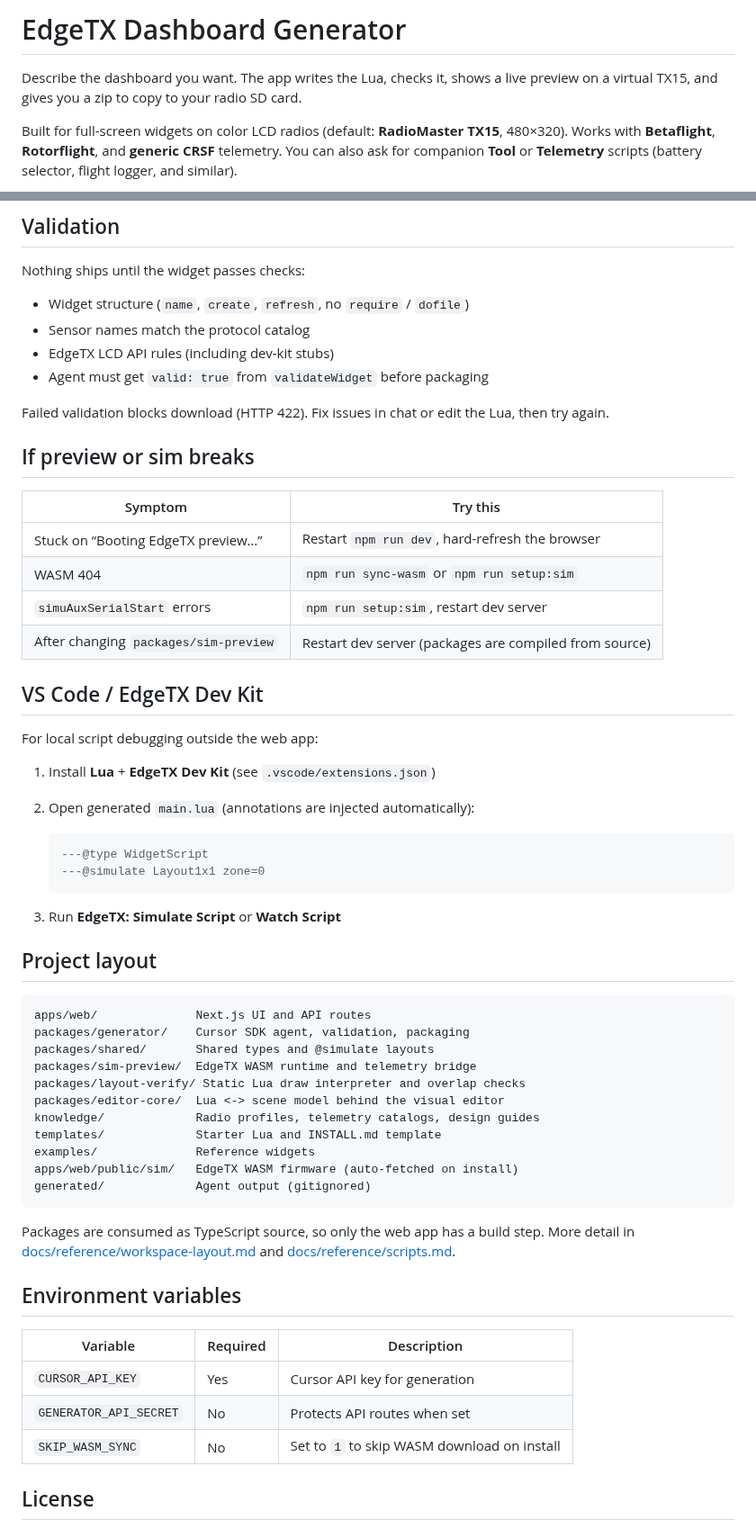
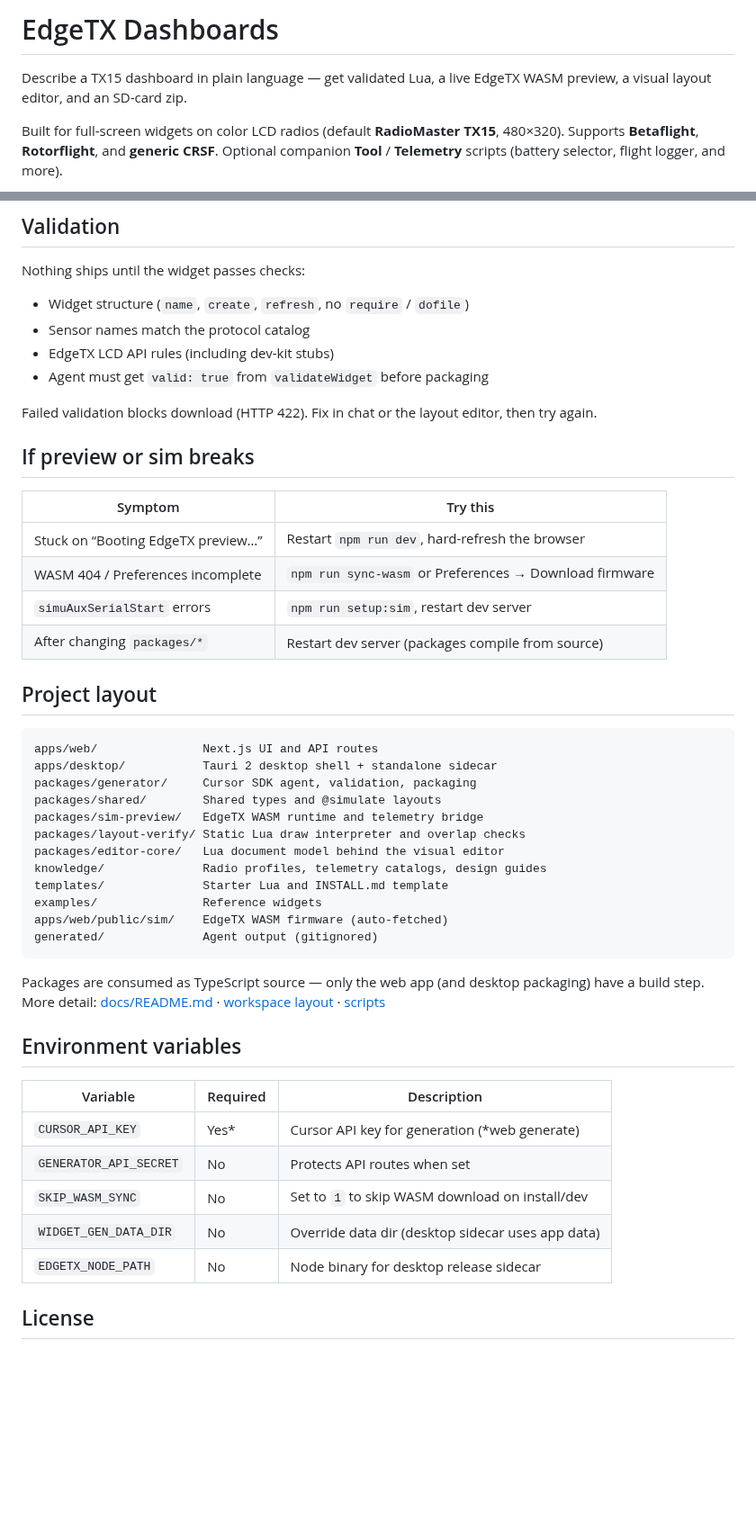
Before and after one commit to Modsofthenation/EdgeTX-Dashboards, a Markdown page: README.md, 2 parts joined by grey strips. Shown at 90% size. Drawn GitHub-style; blank space fills up the shorter version.

````diff
--- a/README.md
+++ b/README.md
@@ -1,6 +1,6 @@
-# EdgeTX Dashboard Generator
+# EdgeTX Dashboards
 
-Describe the dashboard you want. The app writes the Lua, checks it, shows a live preview on a virtual TX15, and gives you a zip to copy to your radio SD card.
+Describe a TX15 dashboard in plain language — get validated Lua, a live EdgeTX WASM preview, a visual layout editor, and an SD-card zip.
 
-Built for full-screen widgets on color LCD radios (default: **RadioMaster TX15**, 480×320). Works with **Betaflight**, **Rotorflight**, and **generic CRSF** telemetry. You can also ask for companion **Tool** or **Telemetry** scripts (battery selector, flight logger, and similar).
+Built for full-screen widgets on color LCD radios (default **RadioMaster TX15**, 480×320). Supports **Betaflight**, **Rotorflight**, and **generic CRSF**. Optional companion **Tool** / **Telemetry** scripts (battery selector, flight logger, and more).
 
@@ -78,58 +132,46 @@ Nothing ships until the widget passes checks:
 - EdgeTX LCD API rules (including dev-kit stubs)
 - Agent must get `valid: true` from `validateWidget` before packaging
 
-Failed validation blocks download (HTTP 422). Fix issues in chat or edit the Lua, then try again.
+Failed validation blocks download (HTTP 422). Fix in chat or the layout editor, then try again.
 
 ## If preview or sim breaks
 
-| Symptom                               | Try this                                               |
-| ------------------------------------- | ------------------------------------------------------ |
-| Stuck on “Booting EdgeTX preview…”    | Restart `npm run dev`, hard-refresh the browser        |
-| WASM 404                              | `npm run sync-wasm` or `npm run setup:sim`             |
-| `simuAuxSerialStart` errors           | `npm run setup:sim`, restart dev server                |
-| After changing `packages/sim-preview` | Restart dev server (packages are compiled from source) |
-
-## VS Code / EdgeTX Dev Kit
-
-For local script debugging outside the web app:
-
-1. Install **Lua** + **EdgeTX Dev Kit** (see `.vscode/extensions.json`)
-2. Open generated `main.lua` (annotations are injected automatically):
-
-   ```lua
-   ---@type WidgetScript
-   ---@simulate Layout1x1 zone=0
-   ```
-
-3. Run **EdgeTX: Simulate Script** or **Watch Script**
+| Symptom                            | Try this                                               |
+| ---------------------------------- | ------------------------------------------------------ |
+| Stuck on “Booting EdgeTX preview…” | Restart `npm run dev`, hard-refresh the browser        |
+| WASM 404 / Preferences incomplete  | `npm run sync-wasm` or Preferences → Download firmware |
+| `simuAuxSerialStart` errors        | `npm run setup:sim`, restart dev server                |
+| After changing `packages/*`        | Restart dev server (packages compile from source)      |
 
 ## Project layout
 
 ```
-apps/web/              Next.js UI and API routes
-packages/generator/    Cursor SDK agent, validation, packaging
-packages/shared/       Shared types and @simulate layouts
-packages/sim-preview/  EdgeTX WASM runtime and telemetry bridge
+apps/web/               Next.js UI and API routes
+apps/desktop/           Tauri 2 desktop shell + standalone sidecar
+packages/generator/     Cursor SDK agent, validation, packaging
+packages/shared/        Shared types and @simulate layouts
+packages/sim-preview/   EdgeTX WASM runtime and telemetry bridge
 packages/layout-verify/ Static Lua draw interpreter and overlap checks
-packages/editor-core/  Lua <-> scene model behind the visual editor
-knowledge/             Radio profiles, telemetry catalogs, design guides
-templates/             Starter Lua and INSTALL.md template
-examples/              Reference widgets
-apps/web/public/sim/   EdgeTX WASM firmware (auto-fetched on install)
-generated/             Agent output (gitignored)
+packages/editor-core/   Lua document model behind the visual editor
+knowledge/              Radio profiles, telemetry catalogs, design guides
+templates/              Starter Lua and INSTALL.md template
+examples/               Reference widgets
+apps/web/public/sim/    EdgeTX WASM firmware (auto-fetched)
+generated/              Agent output (gitignored)
 ```
 
-Packages are consumed as TypeScript source, so only the web app has a build step.
-More detail in [docs/reference/workspace-layout.md](docs/reference/workspace-layout.md)
-and [docs/reference/scripts.md](docs/reference/scripts.md).
+Packages are consumed as TypeScript source — only the web app (and desktop packaging) have a build step.
+More detail: [docs/README.md](docs/README.md) · [workspace layout](docs/reference/workspace-layout.md) · [scripts](docs/reference/scripts.md)
 
 ## Environment variables
 
-| Variable               | Required | Description                                 |
-| ---------------------- | -------- | ------------------------------------------- |
-| `CURSOR_API_KEY`       | Yes      | Cursor API key for generation               |
-| `GENERATOR_API_SECRET` | No       | Protects API routes when set                |
-| `SKIP_WASM_SYNC`       | No       | Set to `1` to skip WASM download on install |
+| Variable               | Required | Description                                       |
+| ---------------------- | -------- | ------------------------------------------------- |
+| `CURSOR_API_KEY`       | Yes*     | Cursor API key for generation (*web generate)     |
+| `GENERATOR_API_SECRET` | No       | Protects API routes when set                      |
+| `SKIP_WASM_SYNC`       | No       | Set to `1` to skip WASM download on install/dev   |
+| `WIDGET_GEN_DATA_DIR`  | No       | Override data dir (desktop sidecar uses app data) |
+| `EDGETX_NODE_PATH`     | No       | Node binary for desktop release sidecar           |
 
 ## License
 
````
Also changed, not shown: other parts of README.md (+69 -15 lines), docs/screenshots/readme-editor-dark.png (added), docs/screenshots/readme-editor.png (added), docs/screenshots/readme-generate.png (added), docs/screenshots/readme-preferences-themes.png (added), docs/screenshots/readme-preferences-wasm.png (added), docs/screenshots/readme-sim.png (added), 1 other file.
